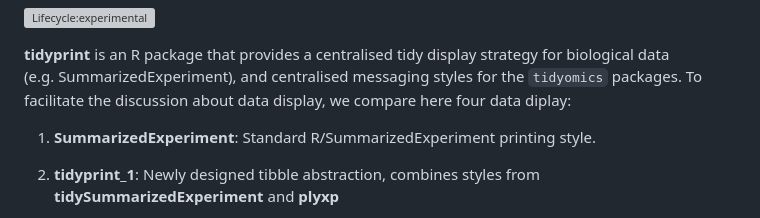
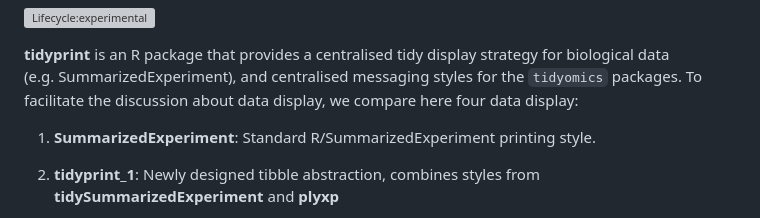
Before and after one commit to tidyomics/tidyprint, a Markdown page: README.md, the part around the change. Rendered like a GitHub page; grey boxes are pictures that could not be loaded.

```diff
--- a/README.md
+++ b/README.md
@@ -10,7 +10,7 @@ tidyprint
 **tidyprint** is an R package that provides a centralised tidy display
 strategy for biological data (e.g. SummarizedExperiment), and
 centralised messaging styles for the `tidyomics` packages. To facilitate
-the discussion about data display, we compare here four data diplay:
+the discussion about data display, we compare here four data display:
 
 1.  **SummarizedExperiment**: Standard R/SummarizedExperiment printing
     style.
```
